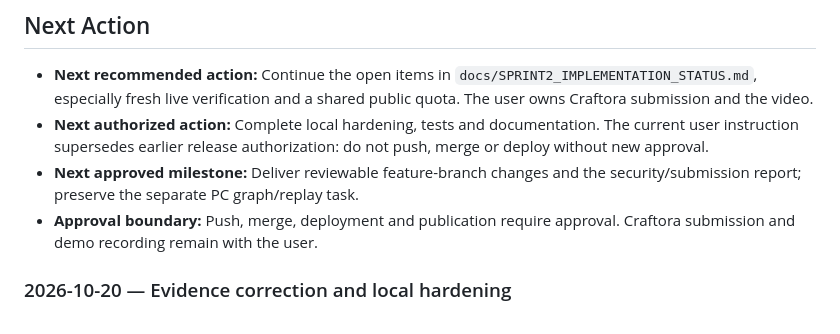
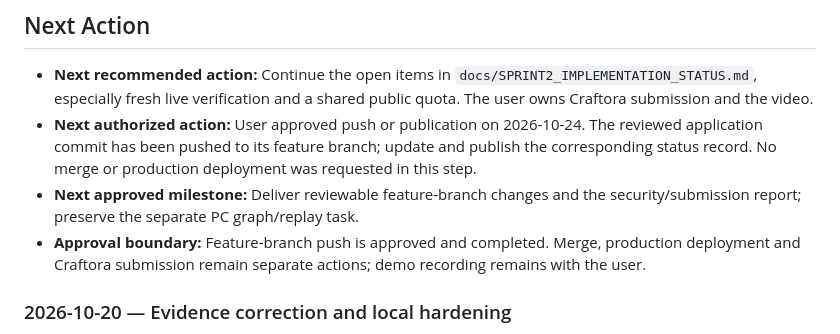
Before and after one commit to 0xNexuz/scoutguard-pro, a Markdown page: docs/PROJECT_CONTEXT.md, the part around one of its changes. GitHub-like rendering.

```diff
--- a/docs/PROJECT_CONTEXT.md
+++ b/docs/PROJECT_CONTEXT.md
@@ -145,9 +145,9 @@ Keep this file concise and evidence-based. Update current state in place, append
 ## Next Action
 
 - **Next recommended action:** Continue the open items in `docs/SPRINT2_IMPLEMENTATION_STATUS.md`, especially fresh live verification and a shared public quota. The user owns Craftora submission and the video.
-- **Next authorized action:** Complete local hardening, tests and documentation. The current user instruction supersedes earlier release authorization: do not push, merge or deploy without new approval.
+- **Next authorized action:** User approved push or publication on 2026-10-24. The reviewed application commit has been pushed to its feature branch; update and publish the corresponding status record. No merge or production deployment was requested in this step.
 - **Next approved milestone:** Deliver reviewable feature-branch changes and the security/submission report; preserve the separate PC graph/replay task.
-- **Approval boundary:** Push, merge, deployment and publication require approval. Craftora submission and demo recording remain with the user.
+- **Approval boundary:** Feature-branch push is approved and completed. Merge, production deployment and Craftora submission remain separate actions; demo recording remains with the user.
 
 ### 2026-10-20 — Evidence correction and local hardening
 
```
Also changed, not shown: other parts of docs/PROJECT_CONTEXT.md (+13 -5 lines), README.md (+1 -1 lines), docs/SPRINT2_IMPLEMENTATION_STATUS.md (+2 -2 lines).
